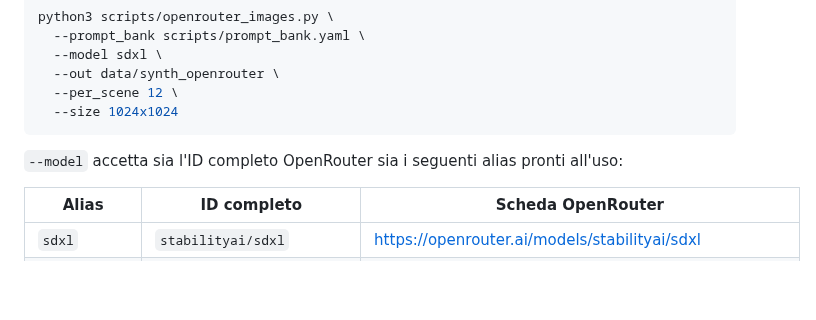
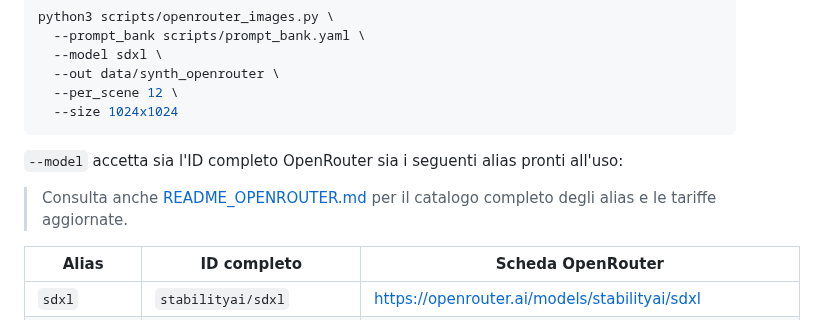
Before and after one commit to DegrassiAaron/InfluencerAi, a Markdown page: README.md, the part around the change. Rendered like a GitHub page; blank space fills up the shorter version.

Commit message:
Add OpenRouter alias catalog and link from README

````diff
--- a/README.md
+++ b/README.md
@@ -110,6 +110,8 @@ python3 scripts/openrouter_images.py \
 ```
 `--model` accetta sia l'ID completo OpenRouter sia i seguenti alias pronti all'uso:
 
+> Consulta anche [README_OPENROUTER.md](README_OPENROUTER.md) per il catalogo completo degli alias e le tariffe aggiornate.
+
 | Alias | ID completo | Scheda OpenRouter |
 | ----- | ----------- | ----------------- |
 | `sdxl` | `stabilityai/sdxl` | <https://openrouter.ai/models/stabilityai/sdxl> |
````
Also changed, not shown: README_OPENROUTER.md (added, +17 -0 lines).
